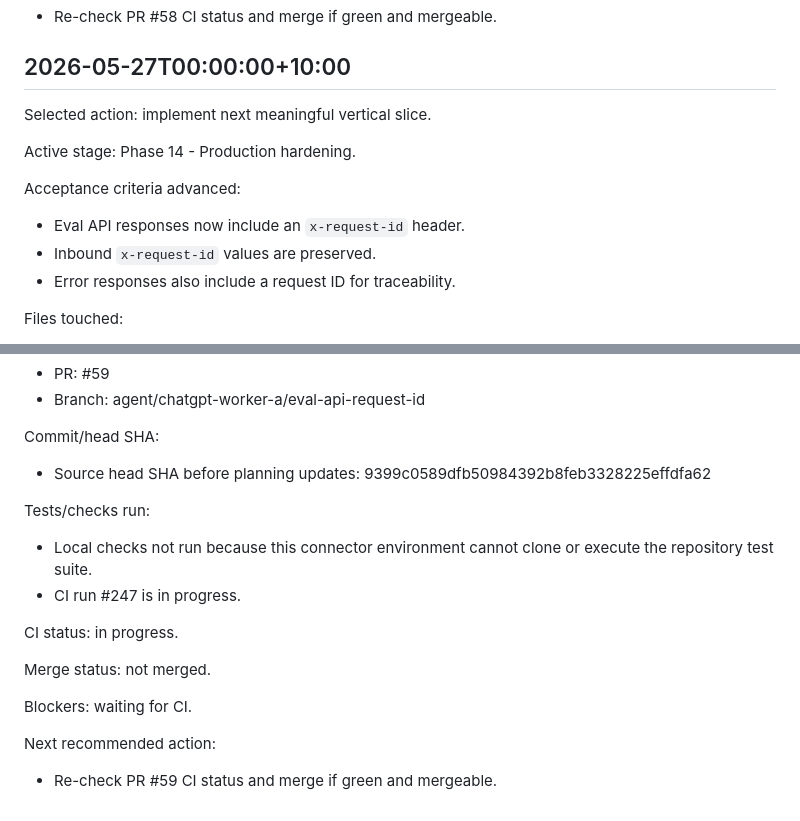
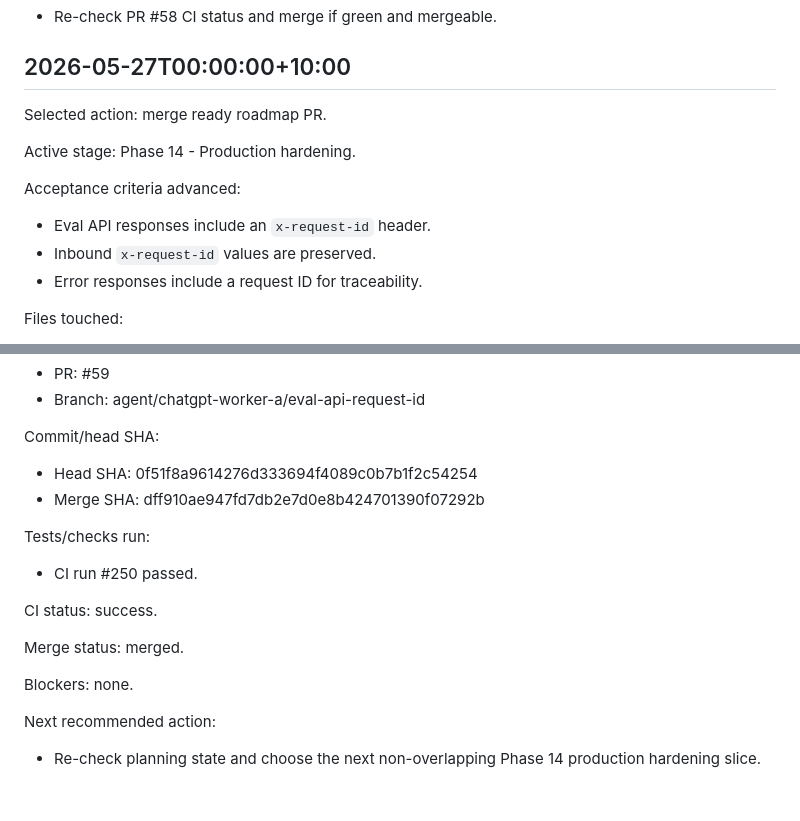
Before and after one commit to BashirTowdiee/RAGLens, a Markdown page: plans/coordination.md, 2 parts joined by grey strips. GitHub-like rendering.

Commit message:
docs: record PR 59 coordination merge status

```diff
--- a/plans/coordination.md
+++ b/plans/coordination.md
@@ -78,14 +78,14 @@ Next recommended action:
 
 ## 2026-05-27T00:00:00+10:00
 
-Selected action: implement next meaningful vertical slice.
+Selected action: merge ready roadmap PR.
 
 Active stage: Phase 14 - Production hardening.
 
 Acceptance criteria advanced:
-- Eval API responses now include an `x-request-id` header.
+- Eval API responses include an `x-request-id` header.
 - Inbound `x-request-id` values are preserved.
-- Error responses also include a request ID for traceability.
+- Error responses include a request ID for traceability.
 
 Files touched:
 - apps/eval-api/app/main.py
@@ -100,17 +100,17 @@ PR/branch:
 - Branch: agent/chatgpt-worker-a/eval-api-request-id
 
 Commit/head SHA:
-- Source head SHA before planning updates: 9399c0589dfb50984392b8feb3328225effdfa62
+- Head SHA: 0f51f8a9614276d333694f4089c0b7b1f2c54254
+- Merge SHA: dff910ae947fd7db2e7d0e8b424701390f07292b
 
 Tests/checks run:
-- Local checks not run because this connector environment cannot clone or execute the repository test suite.
-- CI run #247 is in progress.
+- CI run #250 passed.
 
-CI status: in progress.
+CI status: success.
 
-Merge status: not merged.
+Merge status: merged.
 
-Blockers: waiting for CI.
+Blockers: none.
 
 Next recommended action:
-- Re-check PR #59 CI status and merge if green and mergeable.
+- Re-check planning state and choose the next non-overlapping Phase 14 production hardening slice.
```
